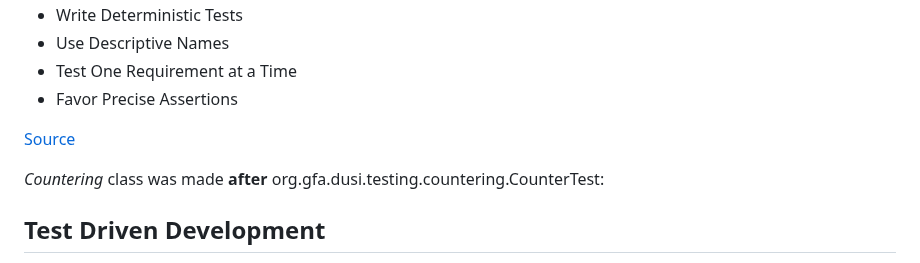
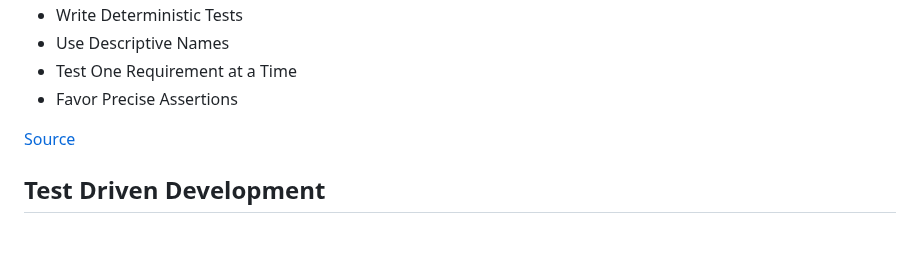
Before and after one commit to Slithercze/gfajava, a Markdown page: MR/unitTesting/README.md, the part around the change. Rendered like a GitHub page; blank space fills up the shorter version.

Commit message:
MR - Tests - deleted redundant link

```diff
--- a/MR/unitTesting/README.md
+++ b/MR/unitTesting/README.md
@@ -25,7 +25,6 @@ and...:
 
 [Source](https://leanylabs.com/blog/good-unit-tests/)
 
-_Countering_ class was made **after** org.gfa.dusi.testing.countering.CounterTest:
 ## Test Driven Development
 Test Driven Development (TDD) is a software development practice that focuses on creating unit test cases before developing the actual code. It is an iterative approach that combines programming, the creation of unit tests, and refactoring.
 
```
